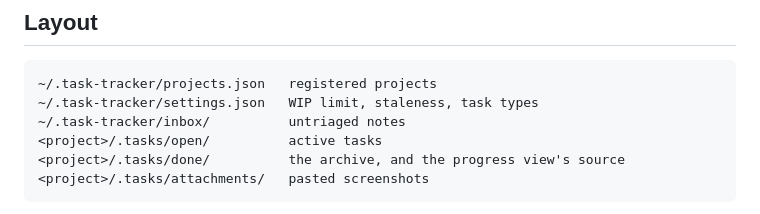
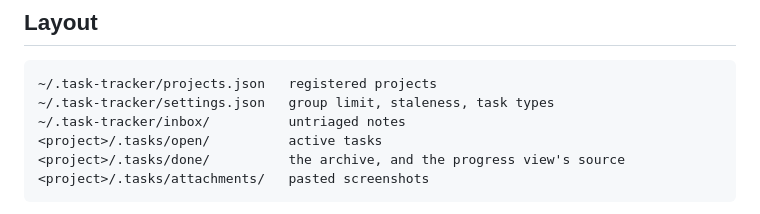
Before and after one commit to griffinbeels/task-tracker, a Markdown page: README.md, the part around the change. Rendered like a GitHub page.

Commit message:
docs: record what a group is and what it guarantees

```diff
--- a/README.md
+++ b/README.md
@@ -78,7 +78,7 @@ example a project that needs a wrapper script or a different flag set.
 ## Layout
 
     ~/.task-tracker/projects.json   registered projects
-    ~/.task-tracker/settings.json   WIP limit, staleness, task types
+    ~/.task-tracker/settings.json   group limit, staleness, task types
     ~/.task-tracker/inbox/          untriaged notes
     <project>/.tasks/open/          active tasks
     <project>/.tasks/done/          the archive, and the progress view's source
```
Also changed, not shown: CLAUDE.md (+75 -24 lines).
